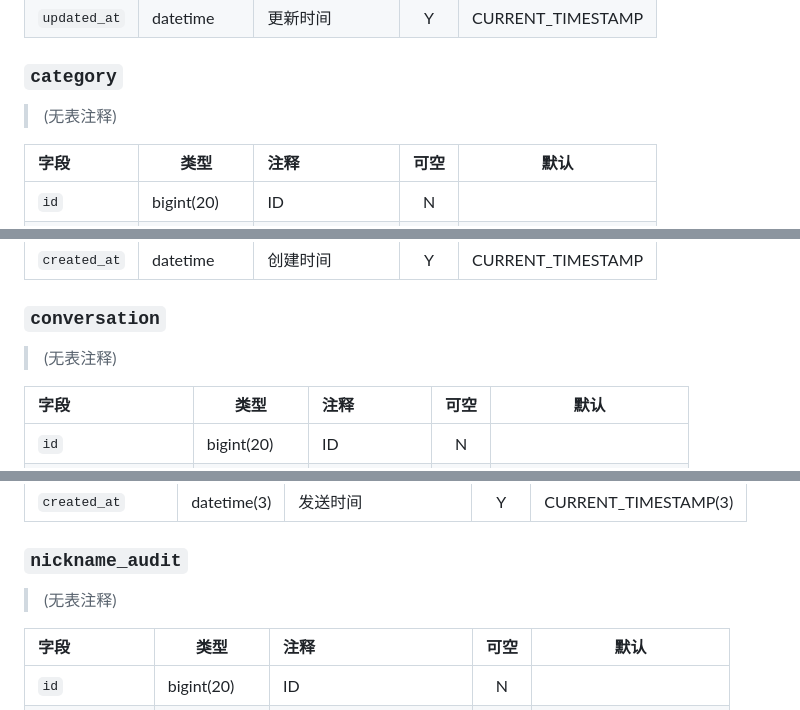
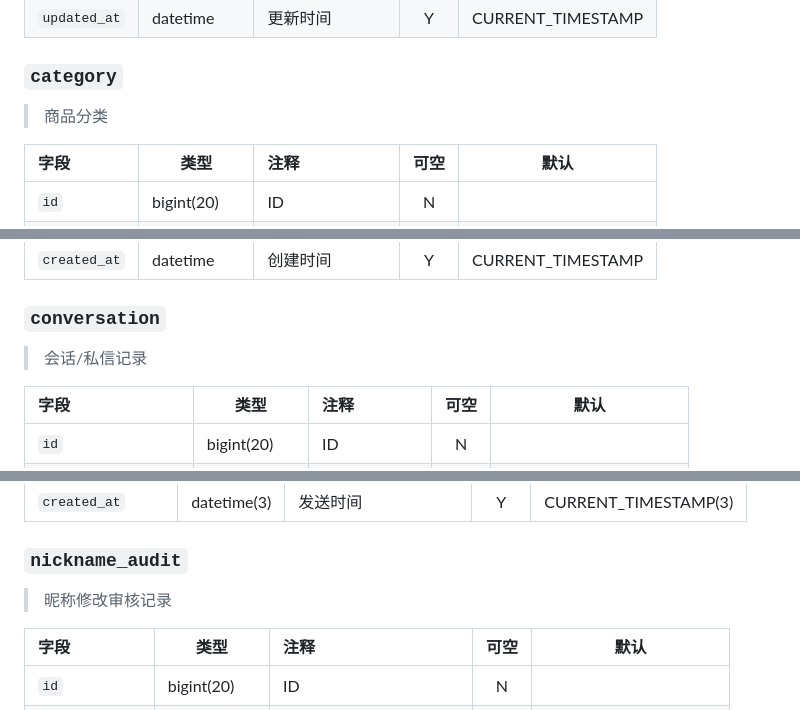
Before and after one commit to CUTEcivetcat/c2c, a Markdown page: README.md, 3 parts joined by grey strips. GitHub-like rendering.

```diff
--- a/README.md
+++ b/README.md
@@ -194,7 +223,7 @@ cd frontend && npm run lint   # ESLint 检查 Vue 项目
 
 ### `category`
 
-> (无表注释)
+> 商品分类
 
 |字段|类型|注释|可空|默认|
 |:---|---|:---|:---:|---|
@@ -208,7 +237,7 @@ cd frontend && npm run lint   # ESLint 检查 Vue 项目
 
 ### `conversation`
 
-> (无表注释)
+> 会话/私信记录
 
 |字段|类型|注释|可空|默认|
 |:---|---|:---|:---:|---|
@@ -252,7 +281,7 @@ cd frontend && npm run lint   # ESLint 检查 Vue 项目
 
 ### `nickname_audit`
 
-> (无表注释)
+> 昵称修改审核记录
 
 |字段|类型|注释|可空|默认|
 |:---|---|:---|:---:|---|
```
Also changed, not shown: other parts of README.md (+44 -15 lines).
